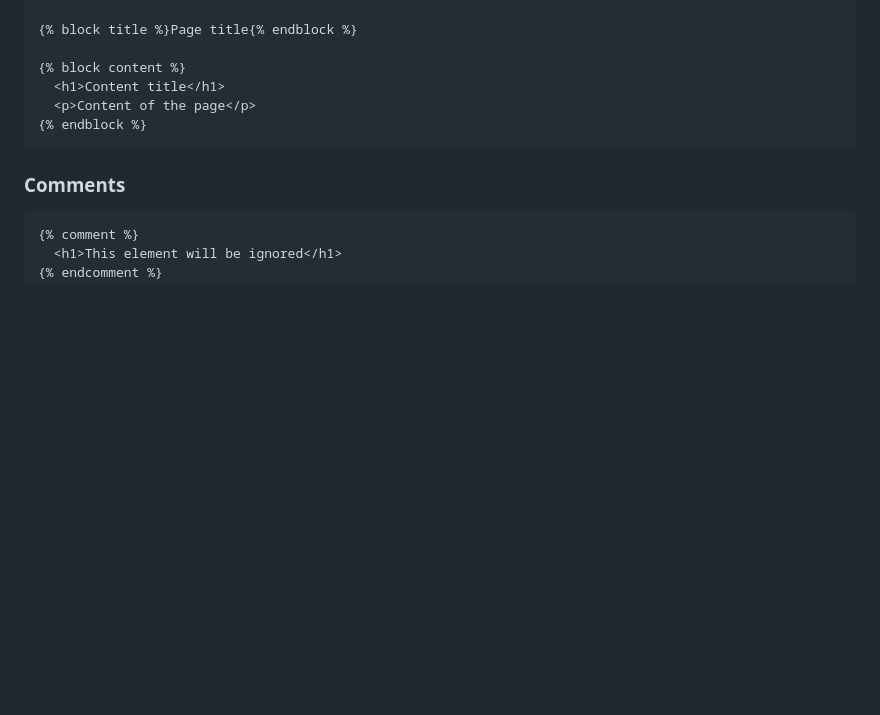
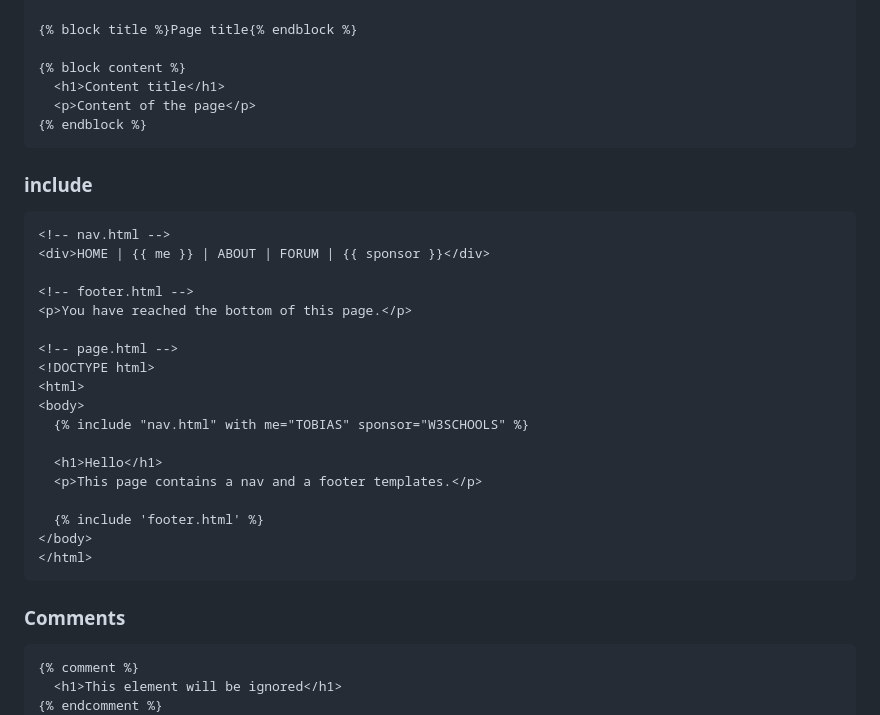
Before and after one commit to jobsonita/studies_django_w3tutorial, a Markdown page: README.md, the part around the change. Drawn GitHub-style; blank space fills up the shorter version.

Commit message:
31 - Include tag

````diff
--- a/README.md
+++ b/README.md
@@ -406,6 +406,29 @@ We can have a parent template with the general structure of the page, and childr
 {% endblock %}
 ```
 
+### include
+
+```django
+<!-- nav.html -->
+<div>HOME | {{ me }} | ABOUT | FORUM | {{ sponsor }}</div>
+
+<!-- footer.html -->
+<p>You have reached the bottom of this page.</p>
+
+<!-- page.html -->
+<!DOCTYPE html>
+<html>
+<body>
+  {% include "nav.html" with me="TOBIAS" sponsor="W3SCHOOLS" %}
+
+  <h1>Hello</h1>
+  <p>This page contains a nav and a footer templates.</p>
+
+  {% include 'footer.html' %}
+</body>
+</html>
+```
+
 ### Comments
 
 ```django
````
